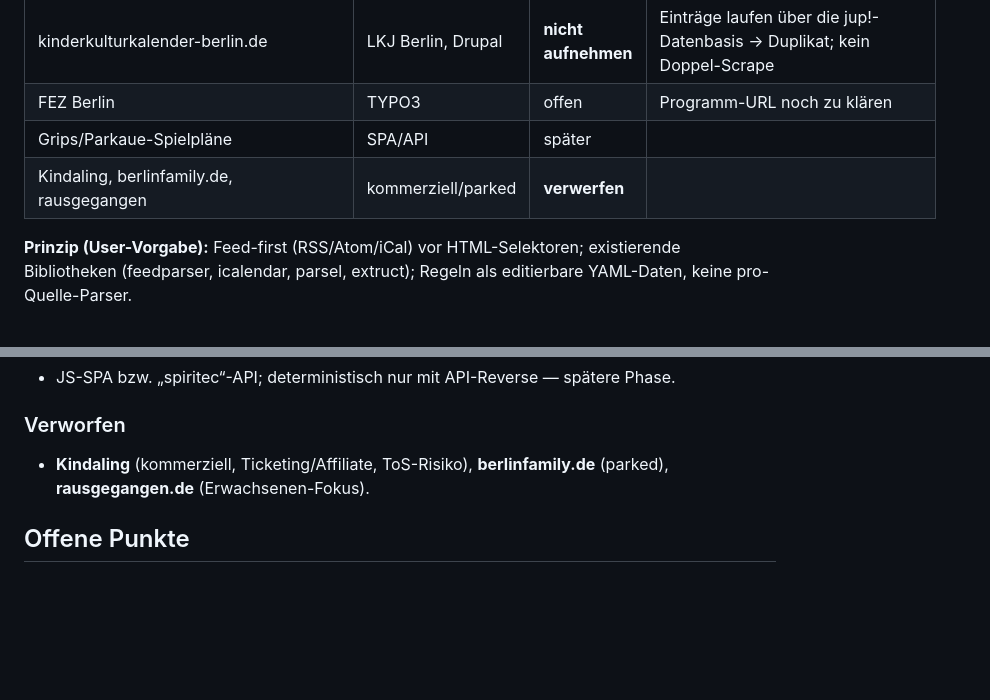
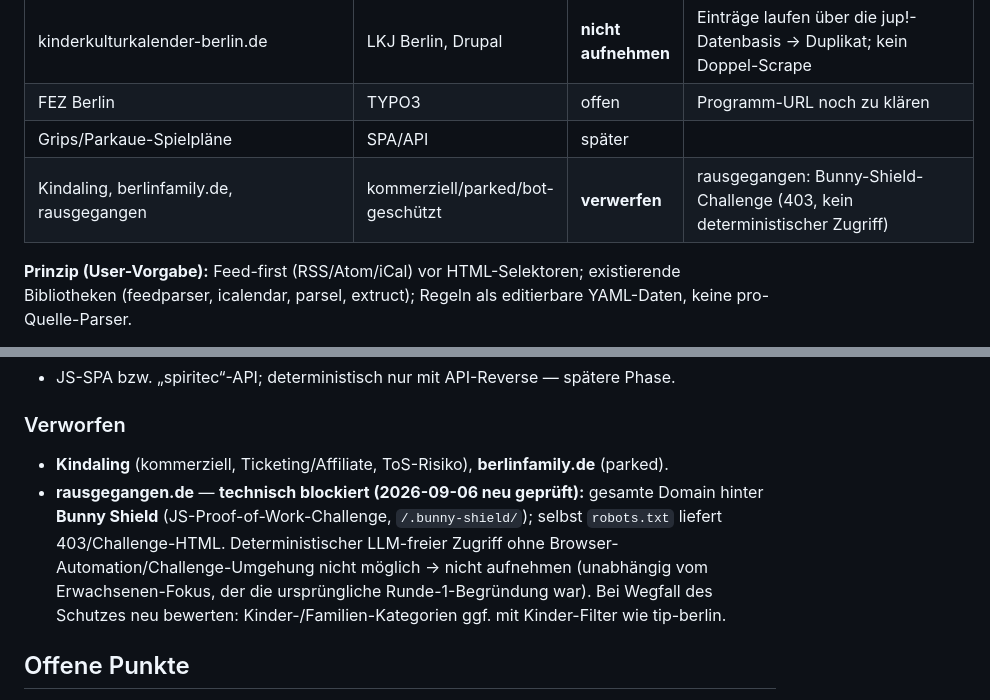
Before and after one commit to tilllt/kids-events-berlin, a Markdown page: docs/quellen.md, 2 parts joined by grey strips. GitHub-like rendering; blank space fills up the shorter version.

Commit message:
docs: rausgegangen.de — Begründung präzisiert (Bunny-Shield-Bot-Schutz, 403; kein deterministischer Zugriff)

```diff
--- a/docs/quellen.md
+++ b/docs/quellen.md
@@ -15,7 +15,7 @@
 | kinderkulturkalender-berlin.de | LKJ Berlin, Drupal | **nicht aufnehmen** | Einträge laufen über die jup!-Datenbasis → Duplikat; kein Doppel-Scrape |
 | FEZ Berlin | TYPO3 | offen | Programm-URL noch zu klären |
 | Grips/Parkaue-Spielpläne | SPA/API | später | |
-| Kindaling, berlinfamily.de, rausgegangen | kommerziell/parked | **verwerfen** | |
+| Kindaling, berlinfamily.de, rausgegangen | kommerziell/parked/bot-geschützt | **verwerfen** | rausgegangen: Bunny-Shield-Challenge (403, kein deterministischer Zugriff) |
 
 **Prinzip (User-Vorgabe):** Feed-first (RSS/Atom/iCal) vor HTML-Selektoren; existierende Bibliotheken (feedparser, icalendar, parsel, extruct); Regeln als editierbare YAML-Daten, keine pro-Quelle-Parser.
 
@@ -67,7 +67,8 @@
 - JS-SPA bzw. „spiritec“-API; deterministisch nur mit API-Reverse — spätere Phase.
 
 ### Verworfen
-- **Kindaling** (kommerziell, Ticketing/Affiliate, ToS-Risiko), **berlinfamily.de** (parked), **rausgegangen.de** (Erwachsenen-Fokus).
+- **Kindaling** (kommerziell, Ticketing/Affiliate, ToS-Risiko), **berlinfamily.de** (parked).
+- **rausgegangen.de** — **technisch blockiert (2026-09-06 neu geprüft):** gesamte Domain hinter **Bunny Shield** (JS-Proof-of-Work-Challenge, `/.bunny-shield/`); selbst `robots.txt` liefert 403/Challenge-HTML. Deterministischer LLM-freier Zugriff ohne Browser-Automation/Challenge-Umgehung nicht möglich → nicht aufnehmen (unabhängig vom Erwachsenen-Fokus, der die ursprüngliche Runde-1-Begründung war). Bei Wegfall des Schutzes neu bewerten: Kinder-/Familien-Kategorien ggf. mit Kinder-Filter wie tip-berlin.
 
 ## Offene Punkte
 1. FEZ: aktuelle Programm-/Kalender-URL finden.
```
